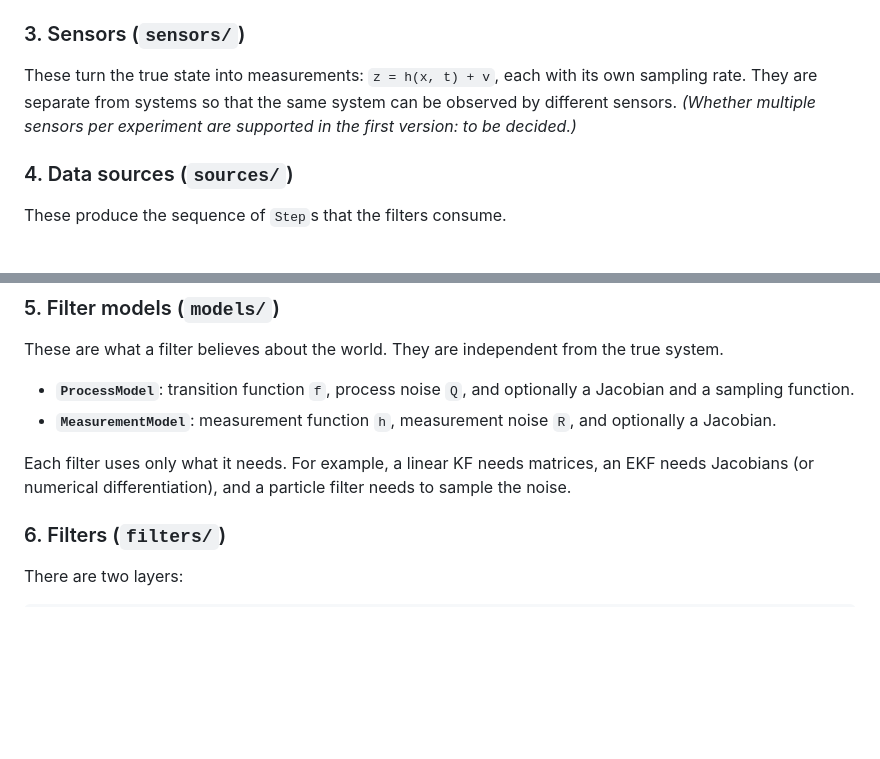
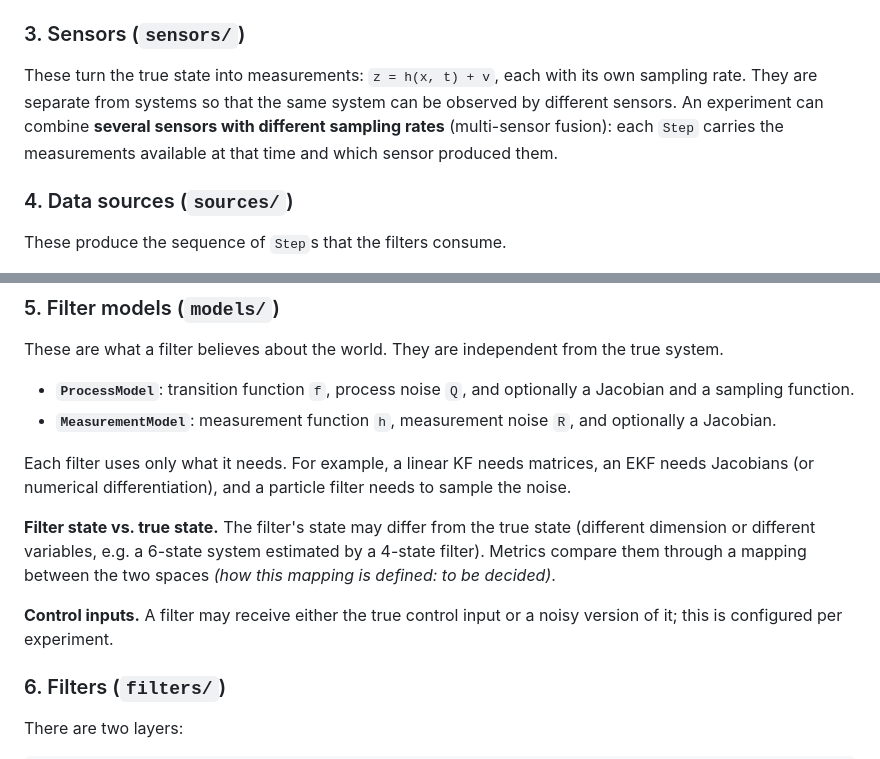
Before and after one commit to Night8599/Filter-tester, a Markdown page: README.md, 2 parts joined by grey strips. Rendered like a GitHub page; blank space fills up the shorter version.

```diff
--- a/README.md
+++ b/README.md
@@ -56,7 +56,7 @@ Planned implementations:
 
 ### 3. Sensors (`sensors/`)
 
-These turn the true state into measurements: `z = h(x, t) + v`, each with its own sampling rate. They are separate from systems so that the same system can be observed by different sensors. *(Whether multiple sensors per experiment are supported in the first version: to be decided.)*
+These turn the true state into measurements: `z = h(x, t) + v`, each with its own sampling rate. They are separate from systems so that the same system can be observed by different sensors. An experiment can combine **several sensors with different sampling rates** (multi-sensor fusion): each `Step` carries the measurements available at that time and which sensor produced them.
 
 ### 4. Data sources (`sources/`)
 
@@ -73,6 +73,10 @@ These are what a filter believes about the world. They are independent from the
 - **`MeasurementModel`**: measurement function `h`, measurement noise `R`, and optionally a Jacobian.
 
 Each filter uses only what it needs. For example, a linear KF needs matrices, an EKF needs Jacobians (or numerical differentiation), and a particle filter needs to sample the noise.
+
+**Filter state vs. true state.** The filter's state may differ from the true state (different dimension or different variables, e.g. a 6-state system estimated by a 4-state filter). Metrics compare them through a mapping between the two spaces *(how this mapping is defined: to be decided)*.
+
+**Control inputs.** A filter may receive either the true control input or a noisy version of it; this is configured per experiment.
 
 ### 6. Filters (`filters/`)
 
```
Also changed, not shown: other parts of README.md (+10 -6 lines).
